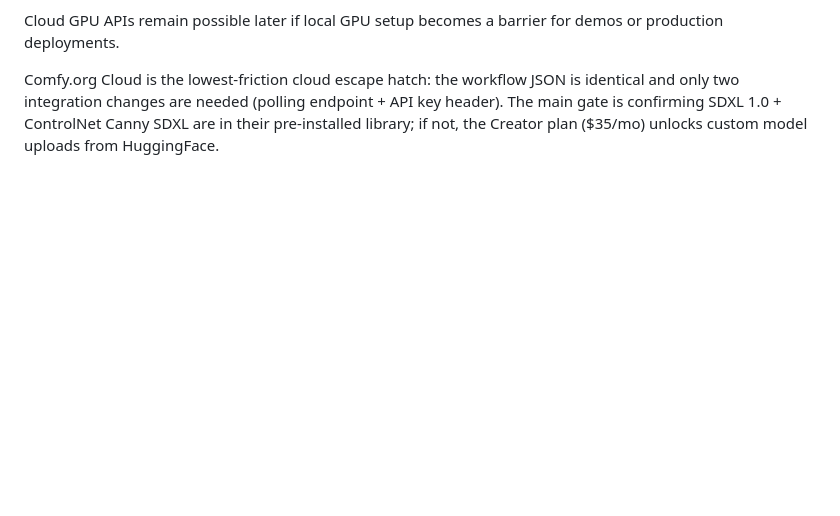
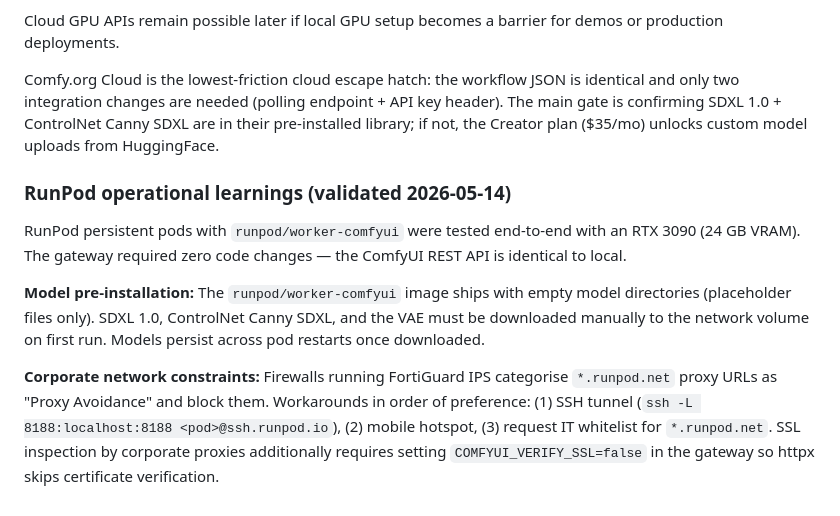
Before and after one commit to outis10/kalitron-furniture-studio, a Markdown page: docs/adr/ADR-003-comfyui-vs-cloud-apis.md, the part around the change. GitHub-like rendering; blank space fills up the shorter version.

Commit message:
docs(adr-003): add RunPod operational learnings from end-to-end test

```diff
--- a/docs/adr/ADR-003-comfyui-vs-cloud-apis.md
+++ b/docs/adr/ADR-003-comfyui-vs-cloud-apis.md
@@ -70,3 +70,11 @@ The monolith should persist generated outputs through `DesignImage`, `DesignArti
 Cloud GPU APIs remain possible later if local GPU setup becomes a barrier for demos or production deployments.
 
 Comfy.org Cloud is the lowest-friction cloud escape hatch: the workflow JSON is identical and only two integration changes are needed (polling endpoint + API key header). The main gate is confirming SDXL 1.0 + ControlNet Canny SDXL are in their pre-installed library; if not, the Creator plan ($35/mo) unlocks custom model uploads from HuggingFace.
+
+### RunPod operational learnings (validated 2026-05-14)
+
+RunPod persistent pods with `runpod/worker-comfyui` were tested end-to-end with an RTX 3090 (24 GB VRAM). The gateway required zero code changes — the ComfyUI REST API is identical to local.
+
+**Model pre-installation:** The `runpod/worker-comfyui` image ships with empty model directories (placeholder files only). SDXL 1.0, ControlNet Canny SDXL, and the VAE must be downloaded manually to the network volume on first run. Models persist across pod restarts once downloaded.
+
+**Corporate network constraints:** Firewalls running FortiGuard IPS categorise `*.runpod.net` proxy URLs as "Proxy Avoidance" and block them. Workarounds in order of preference: (1) SSH tunnel (`ssh -L 8188:localhost:8188 <pod>@ssh.runpod.io`), (2) mobile hotspot, (3) request IT whitelist for `*.runpod.net`. SSL inspection by corporate proxies additionally requires setting `COMFYUI_VERIFY_SSL=false` in the gateway so httpx skips certificate verification.
```
